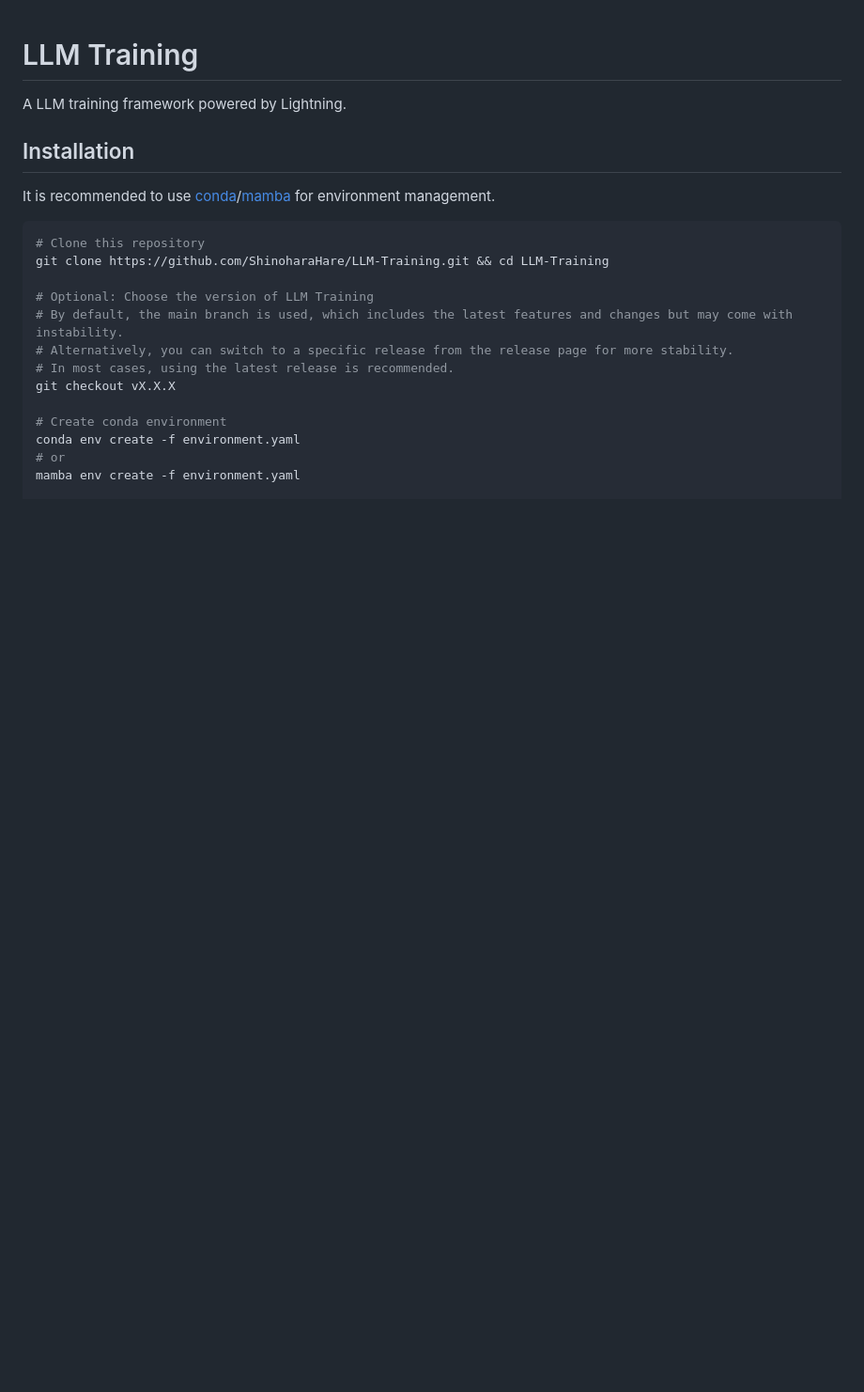
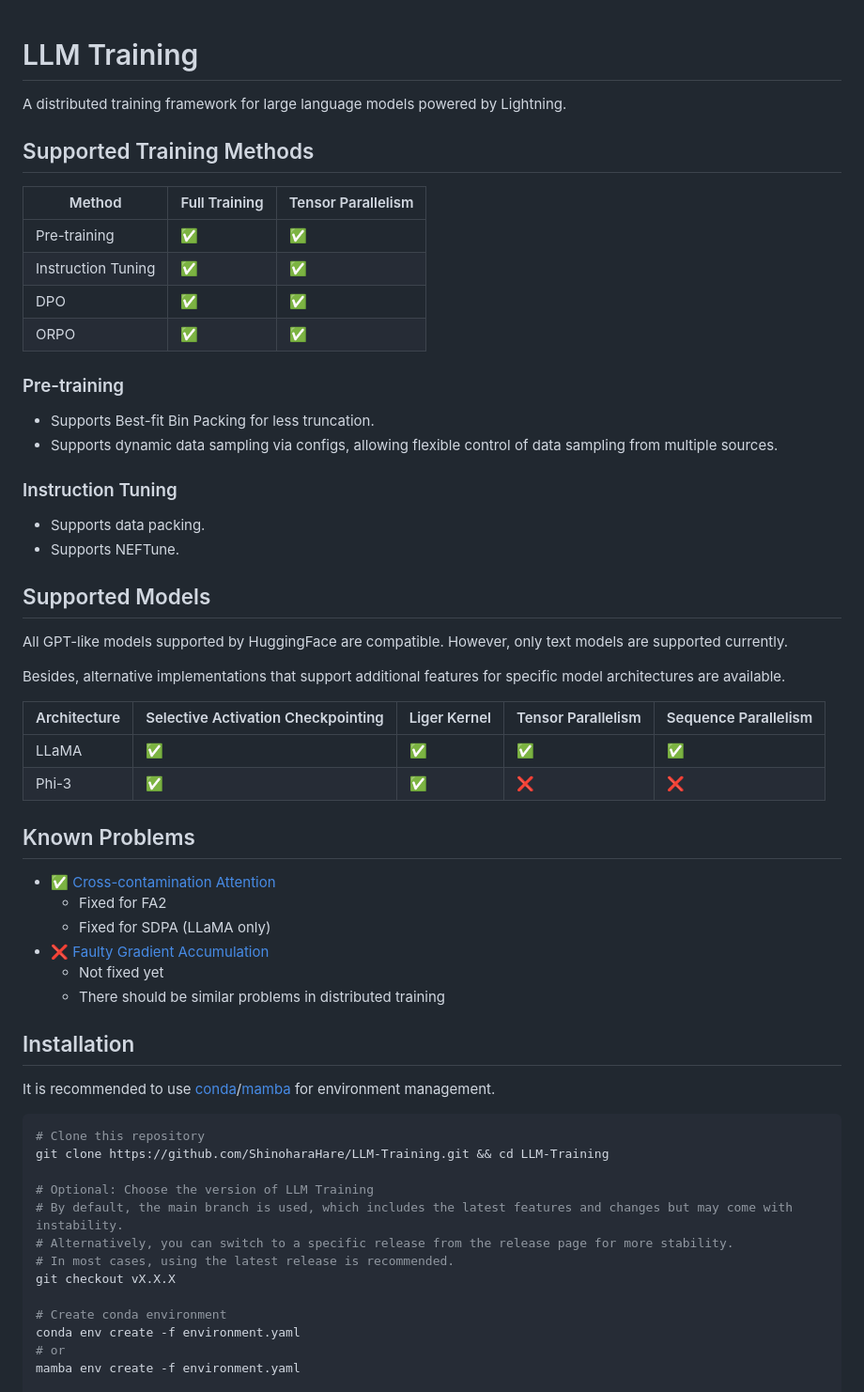
Before and after one commit to cchou0519/LLM-Training, a Markdown page: README.md, the part around the change. Shown at 94% size. Rendered like a GitHub page; blank space fills up the shorter version.

Commit message:
更新 README

```diff
--- a/README.md
+++ b/README.md
@@ -1,6 +1,45 @@
 # LLM Training
 
-A LLM training framework powered by Lightning.
+A distributed training framework for large language models powered by Lightning.
+
+## Supported Training Methods
+
+| Method             | Full Training      | Tensor Parallelism |
+| ------------------ | ------------------ | ------------------ |
+| Pre-training       | :white_check_mark: | :white_check_mark: |
+| Instruction Tuning | :white_check_mark: | :white_check_mark: |
+| DPO                | :white_check_mark: | :white_check_mark: |
+| ORPO               | :white_check_mark: | :white_check_mark: |
+
+### Pre-training
+
+- Supports Best-fit Bin Packing for less truncation.
+- Supports dynamic data sampling via configs, allowing flexible control of data sampling from multiple sources.
+
+### Instruction Tuning
+
+- Supports data packing.
+- Supports NEFTune.
+
+## Supported Models
+
+All GPT-like models supported by HuggingFace are compatible.
+However, only text models are supported currently.
+
+Besides, alternative implementations that support additional features for specific model architectures are available.
+
+| Architecture | Selective Activation Checkpointing | Liger Kernel       | Tensor Parallelism | Sequence Parallelism |
+| ------------ | ---------------------------------- | ------------------ | ------------------ | -------------------- |
+| LLaMA        | :white_check_mark:                 | :white_check_mark: | :white_check_mark: | :white_check_mark:   |
+| Phi-3        | :white_check_mark:                 | :white_check_mark: | :x:                | :x:                  |
+
+## Known Problems
+- :white_check_mark: [Cross-contamination Attention](https://github.com/MeetKai/functionary/tree/main/functionary/train/packing)
+  - Fixed for FA2
+  - Fixed for SDPA (LLaMA only)
+- :x: [Faulty Gradient Accumulation](https://unsloth.ai/blog/gradient)
+  - Not fixed yet
+  - There should be similar problems in distributed training
 
 ## Installation
 
```
